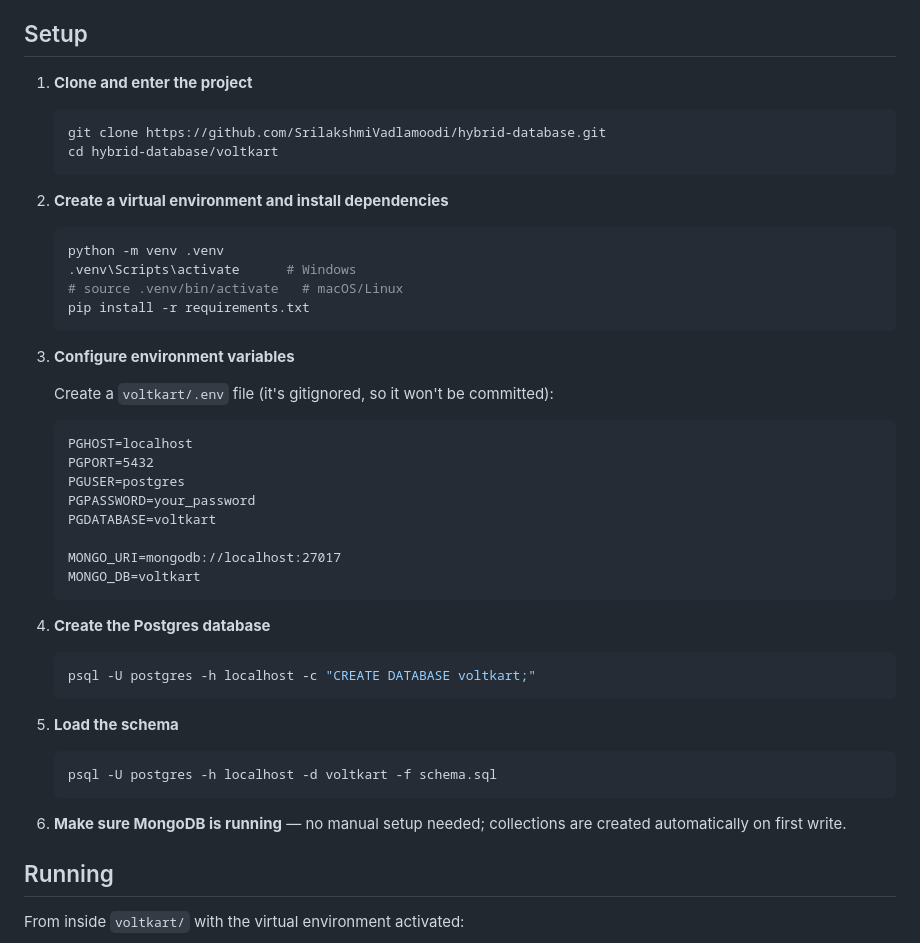
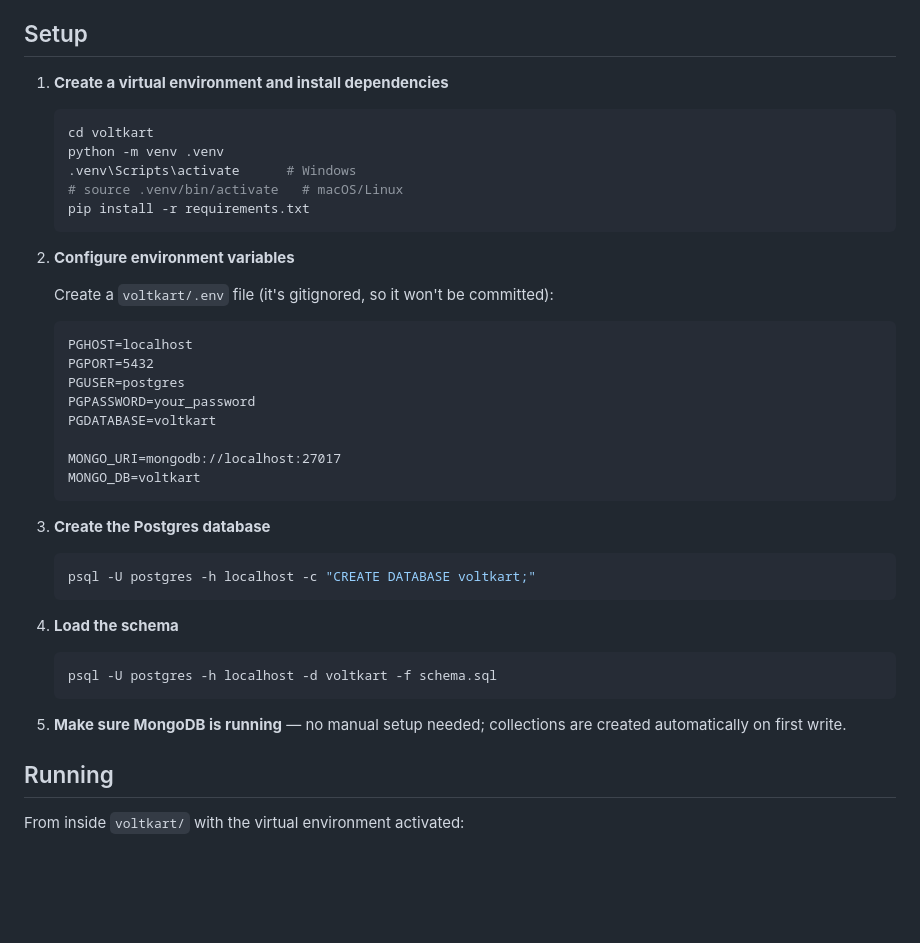
Before and after one commit to SrilakshmiVadlamoodi/hybrid-database, a Markdown page: README.md, the part around the change. GitHub-like rendering; blank space fills up the shorter version.

Commit message:
Remove clone step from README setup instructions

````diff
--- a/README.md
+++ b/README.md
@@ -25,21 +25,16 @@ does and the DBMS concepts each script demonstrates.
 
 ## Setup
 
-1. **Clone and enter the project**
+1. **Create a virtual environment and install dependencies**
    ```bash
-   git clone https://github.com/SrilakshmiVadlamoodi/hybrid-database.git
-   cd hybrid-database/voltkart
-   ```
-
-2. **Create a virtual environment and install dependencies**
-   ```bash
+   cd voltkart
    python -m venv .venv
    .venv\Scripts\activate      # Windows
    # source .venv/bin/activate   # macOS/Linux
    pip install -r requirements.txt
    ```
 
-3. **Configure environment variables**
+2. **Configure environment variables**
 
    Create a `voltkart/.env` file (it's gitignored, so it won't be committed):
    ```
@@ -53,17 +48,17 @@ does and the DBMS concepts each script demonstrates.
    MONGO_DB=voltkart
    ```
 
-4. **Create the Postgres database**
+3. **Create the Postgres database**
    ```bash
    psql -U postgres -h localhost -c "CREATE DATABASE voltkart;"
    ```
 
-5. **Load the schema**
+4. **Load the schema**
    ```bash
    psql -U postgres -h localhost -d voltkart -f schema.sql
    ```
 
-6. **Make sure MongoDB is running** — no manual setup needed; collections are created
+5. **Make sure MongoDB is running** — no manual setup needed; collections are created
    automatically on first write.
 
 ## Running
````
